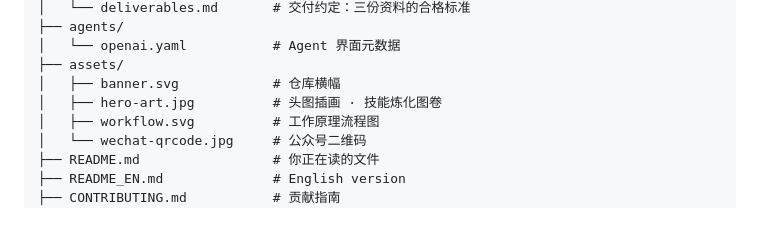
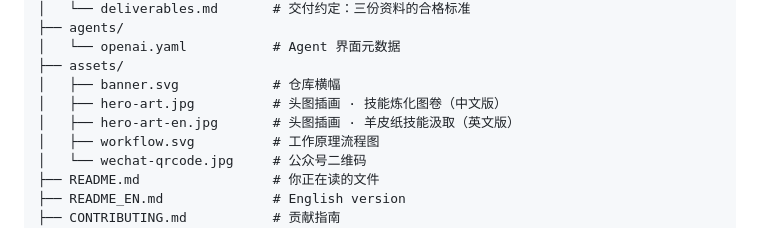
Before and after one commit to JL-GUO/skill-siphon, a Markdown page: README.md, the part around the change. Drawn GitHub-style.

```diff
--- a/README.md
+++ b/README.md
@@ -170,7 +170,8 @@ skill-siphon/
 │   └── openai.yaml           # Agent 界面元数据
 ├── assets/
 │   ├── banner.svg            # 仓库横幅
-│   ├── hero-art.jpg          # 头图插画 · 技能炼化图卷
+│   ├── hero-art.jpg          # 头图插画 · 技能炼化图卷（中文版）
+│   ├── hero-art-en.jpg       # 头图插画 · 羊皮纸技能汲取（英文版）
 │   ├── workflow.svg          # 工作原理流程图
 │   └── wechat-qrcode.jpg     # 公众号二维码
 ├── README.md                 # 你正在读的文件
```
Also changed, not shown: README_EN.md (+10 -1 lines), assets/hero-art-en.jpg (added).
